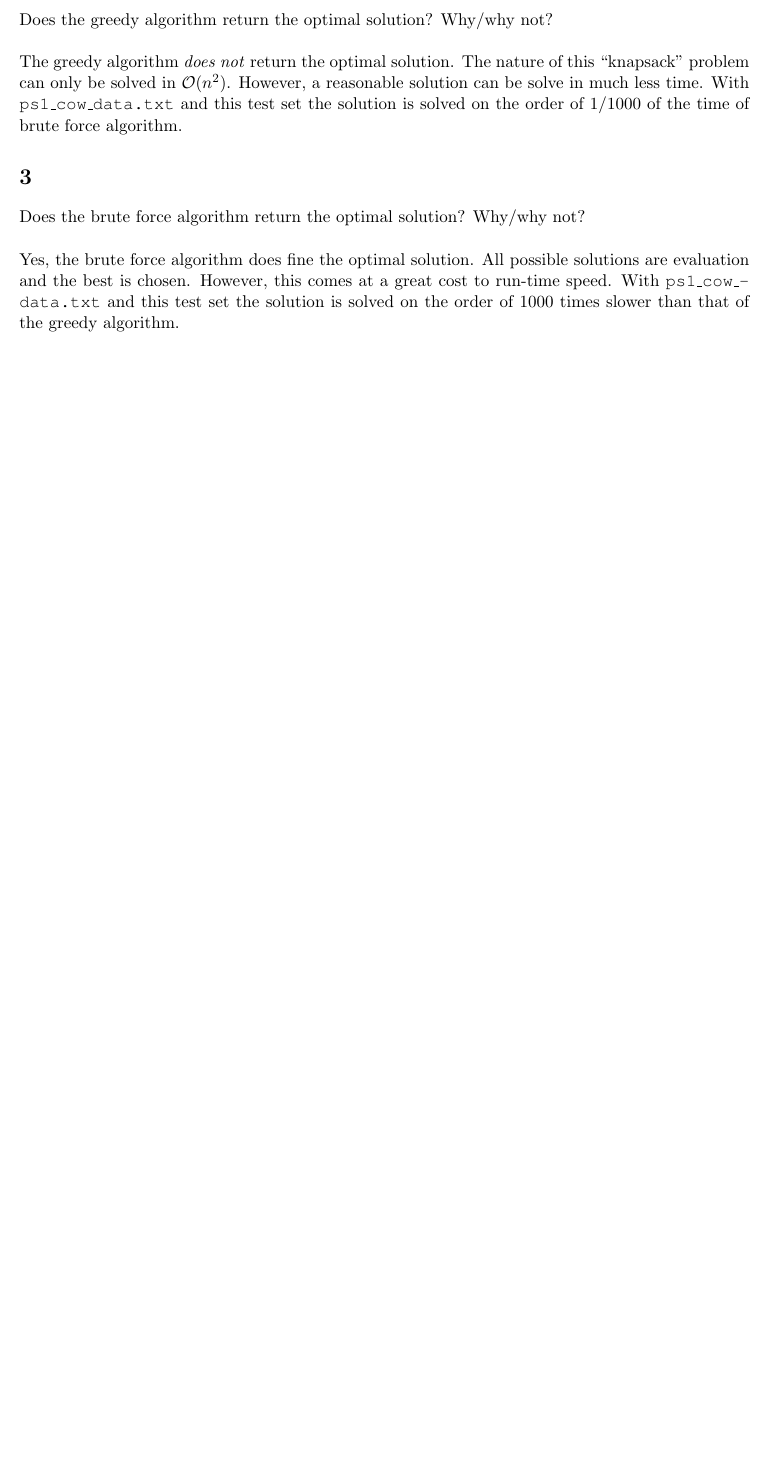
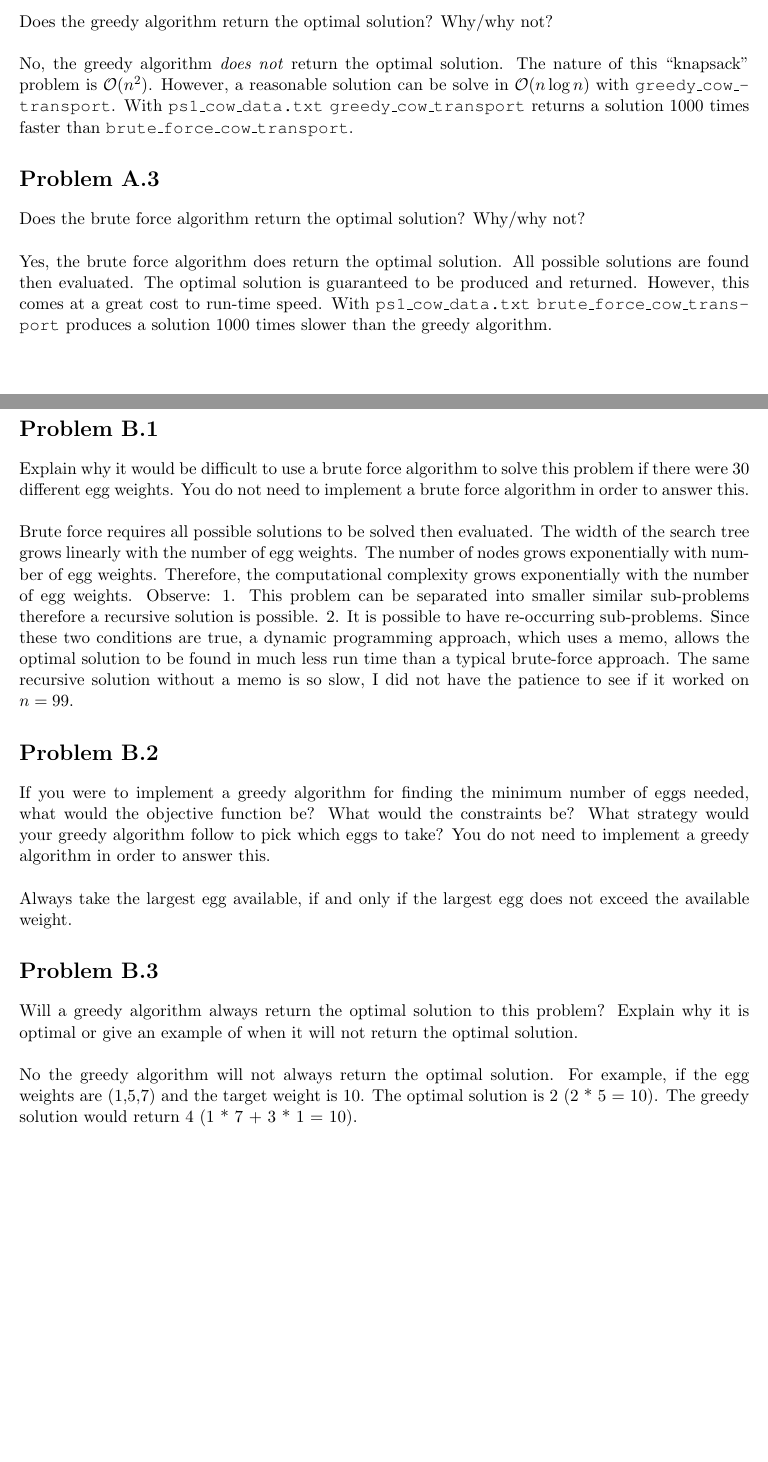
Before and after one commit to John-L-Jones-IV/6.0002, a LaTeX document (6_0002/ps1/ps1_answers.tex): part of page 2 of 2 before the commit and two parts of pages 2 and 3 of 3 after it, the two joined at a grey line, cut so that both start at the same text, the shorter picture padded with empty space. Compiled offline with pdfLaTeX.

Commit message:
ps1 complete

```diff
--- a/6_0002/ps1/ps1_answers.tex
+++ b/6_0002/ps1/ps1_answers.tex
@@ -49,18 +53,49 @@ is not exponential in the number of items."
 Does the greedy algorithm return the optimal solution? Why/why not? \\
 \\
-The greedy algorithm \emph{does not} return the optimal solution.
-The nature of this ``knapsack'' problem can only be solved in $\mathcal{O}(n^{2})$.
-However, a reasonable solution can be solve in much less time.
-With \texttt{ps1\_cow\_data.txt} and this test set the solution is solved on the order of $1/1000$ of the time of brute force
-algorithm.
+No, the greedy algorithm \emph{does not} return the optimal solution.
+The nature of this ``knapsack'' problem is $\mathcal{O}(n^{2})$.
+However, a reasonable solution can be solve in $\mathcal{O}(n\log n)$ with \texttt{greedy\_cow\_transport}.
+With \texttt{ps1\_cow\_data.txt} \texttt{greedy\_cow\_transport} returns a solution $1000$ times faster than
+\texttt{brute\_force\_cow\_transport}.
 
-\section{}
+\section*{Problem A.3}
 Does the brute force algorithm return the optimal solution? Why/why not? \\
 \\
-Yes, the brute force algorithm does fine the optimal solution.
-All possible solutions are evaluation and the best is chosen.
+Yes, the brute force algorithm does return the optimal solution.
+All possible solutions are found then evaluated.
+The optimal solution is guaranteed to be produced and returned.
 However, this comes at a great cost to run-time speed.
-With \texttt{ps1\_cow\_data.txt} and this test set the solution is solved on the order of $1000$ times slower
-than that of the greedy algorithm.
+With \texttt{ps1\_cow\_data.txt} \texttt{brute\_force\_cow\_transport} produces a solution $1000$ times slower
+than the greedy algorithm.
+
+\section*{Problem B.1}
+Explain why it would be difficult to use a brute force algorithm to solve this problem if there were $30$ different egg weights.
+You do not need to implement a brute force algorithm in order to answer this. \\
+\\
+Brute force requires all possible solutions to be solved then evaluated.
+The width of the search tree grows linearly with the number of egg weights.
+The number of nodes grows exponentially with number of egg weights.
+Therefore, the computational complexity grows exponentially with the number of egg weights.
+Observe:
+1. This problem can be separated into smaller similar sub-problems therefore a recursive solution is possible.
+2. It is possible to have re-occurring sub-problems.
+Since these two conditions are true, a dynamic programming approach, which uses a memo,
+allows the optimal solution to be found in much less run time than a typical brute-force approach.
+The same recursive solution without a memo is so slow, I did not have the patience to see if it worked on $n = 99$.
+
+\section*{Problem B.2}
+If you were to implement a greedy algorithm for finding the minimum number of eggs needed, what would the objective function be?
+What would the constraints be? What strategy would your greedy algorithm follow to pick which eggs to take?
+You do not need to implement a greedy algorithm in order to answer this.\\
+\\
+Always take the largest egg available, if and only if the largest egg does not exceed the available weight.
+
+\section*{Problem B.3}
+Will a greedy algorithm always return the optimal solution to this problem?
+Explain why it is optimal or give an example of when it will not return the optimal solution.\\
+\\
+No the greedy algorithm will not always return the optimal solution.
+For example, if the egg weights are (1,5,7) and the target weight is 10. The optimal solution is 2 (2 * 5 = 10).
+The greedy solution would return 4 (1 * 7 + 3 * 1 = 10).
 
 \end{document}
```
Also changed, not shown: 6_0002/ps1/ps1_answers.pdf, 6_0002/ps1/ps1_answers.tex (16 more changed lines), 1 other file.
